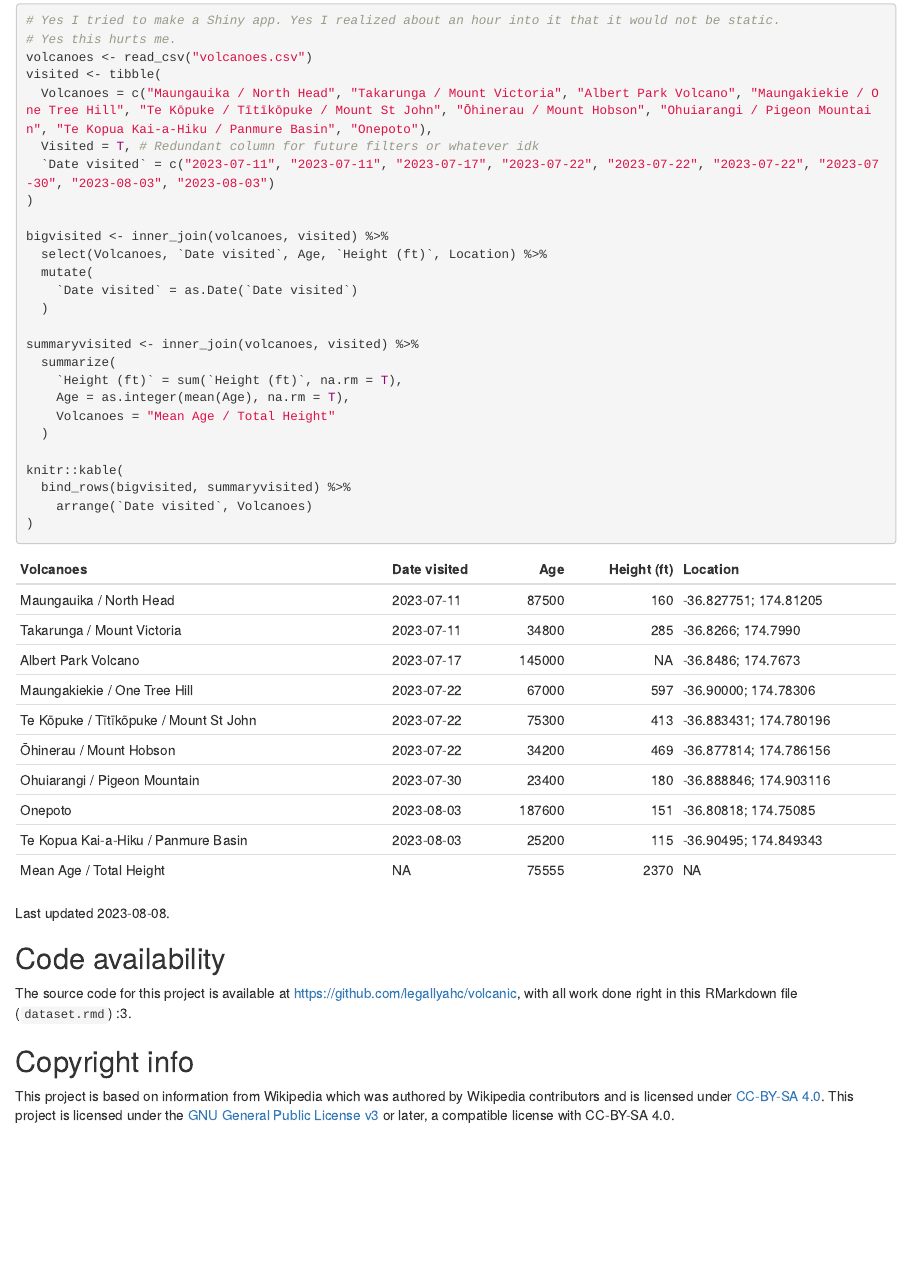
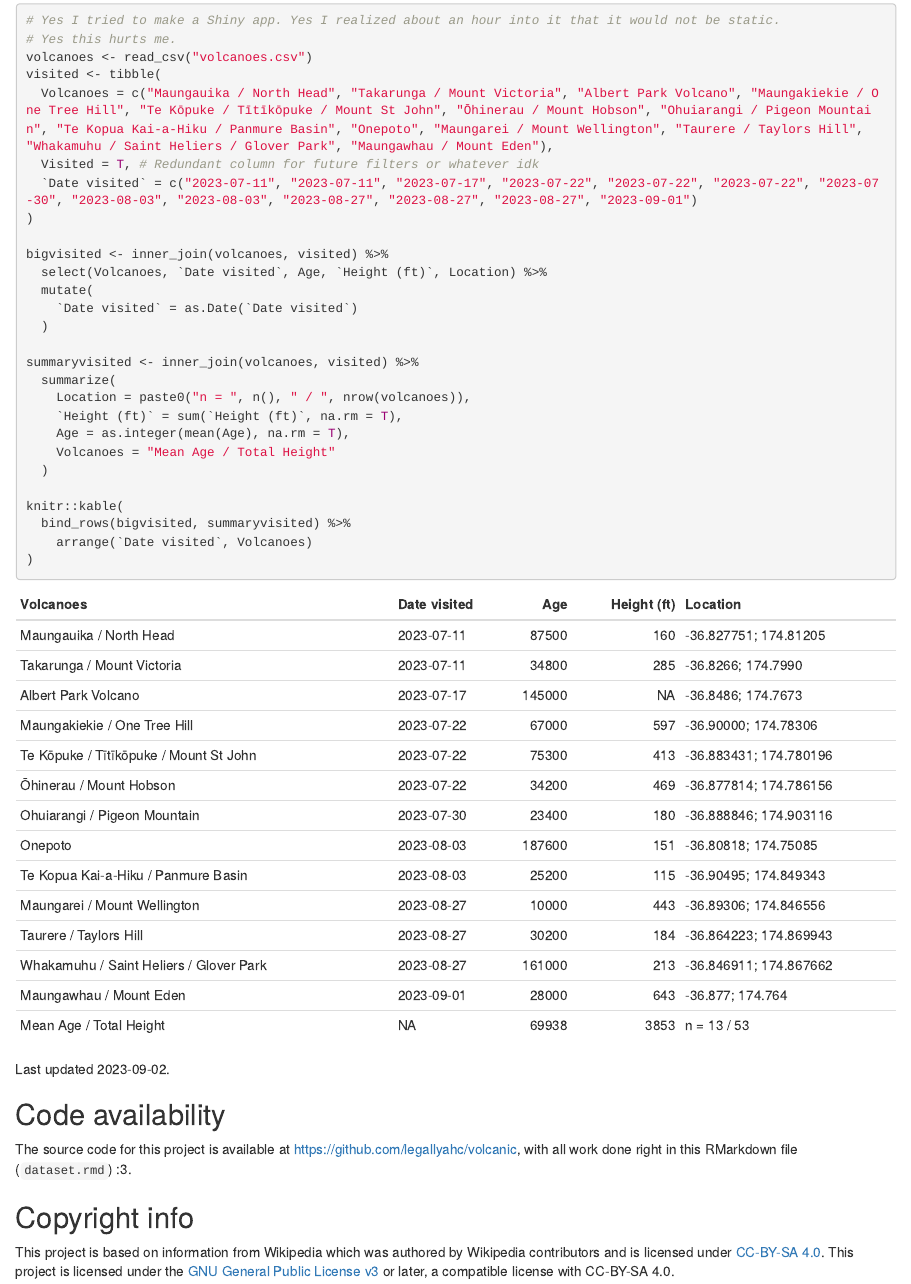
Before and after one commit to legallyahc/volcanic, an R Markdown document (dataset.Rmd): the page in a window 1100 px wide, from 4850 px down. The pictures show the output file dataset.html that the author committed with the source, opened offline.

Commit message:
updated volcano tracker

```diff
--- a/dataset.Rmd
+++ b/dataset.Rmd
@@ -152,9 +152,9 @@ Version 1.1: added volcanoe tracker.
 # Yes this hurts me.
 volcanoes <- read_csv("volcanoes.csv")
 visited <- tibble(
-  Volcanoes = c("Maungauika / North Head", "Takarunga / Mount Victoria", "Albert Park Volcano", "Maungakiekie / One Tree Hill", "Te Kōpuke / Tītīkōpuke / Mount St John", "Ōhinerau / Mount Hobson", "Ohuiarangi / Pigeon Mountain", "Te Kopua Kai-a-Hiku / Panmure Basin", "Onepoto"),
+  Volcanoes = c("Maungauika / North Head", "Takarunga / Mount Victoria", "Albert Park Volcano", "Maungakiekie / One Tree Hill", "Te Kōpuke / Tītīkōpuke / Mount St John", "Ōhinerau / Mount Hobson", "Ohuiarangi / Pigeon Mountain", "Te Kopua Kai-a-Hiku / Panmure Basin", "Onepoto", "Maungarei / Mount Wellington", "Taurere / Taylors Hill", "Whakamuhu / Saint Heliers / Glover Park", "Maungawhau / Mount Eden"),
   Visited = T, # Redundant column for future filters or whatever idk
-  `Date visited` = c("2023-07-11", "2023-07-11", "2023-07-17", "2023-07-22", "2023-07-22", "2023-07-22", "2023-07-30", "2023-08-03", "2023-08-03")
+  `Date visited` = c("2023-07-11", "2023-07-11", "2023-07-17", "2023-07-22", "2023-07-22", "2023-07-22", "2023-07-30", "2023-08-03", "2023-08-03", "2023-08-27", "2023-08-27", "2023-08-27", "2023-09-01")
 )
 
 bigvisited <- inner_join(volcanoes, visited) %>%
@@ -165,6 +165,7 @@ bigvisited <- inner_join(volcanoes, visited) %>%
 
 summaryvisited <- inner_join(volcanoes, visited) %>%
   summarize(
+    Location = paste0("n = ", n(), " / ", nrow(volcanoes)),
     `Height (ft)` = sum(`Height (ft)`, na.rm = T),
     Age = as.integer(mean(Age), na.rm = T),
     Volcanoes = "Mean Age / Total Height"
```
Also changed, not shown: dataset.html, dataset.Rmd (2 more changed lines).
